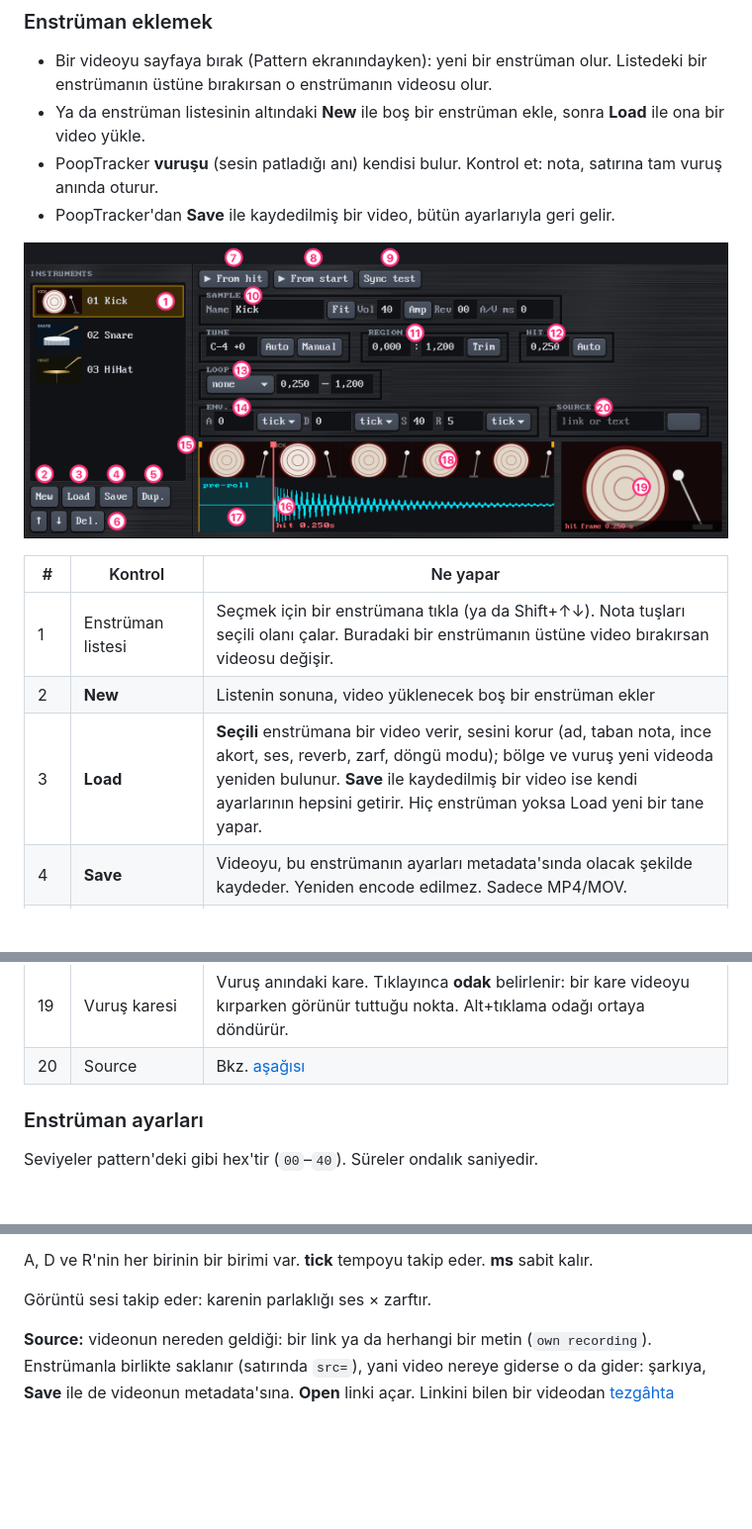
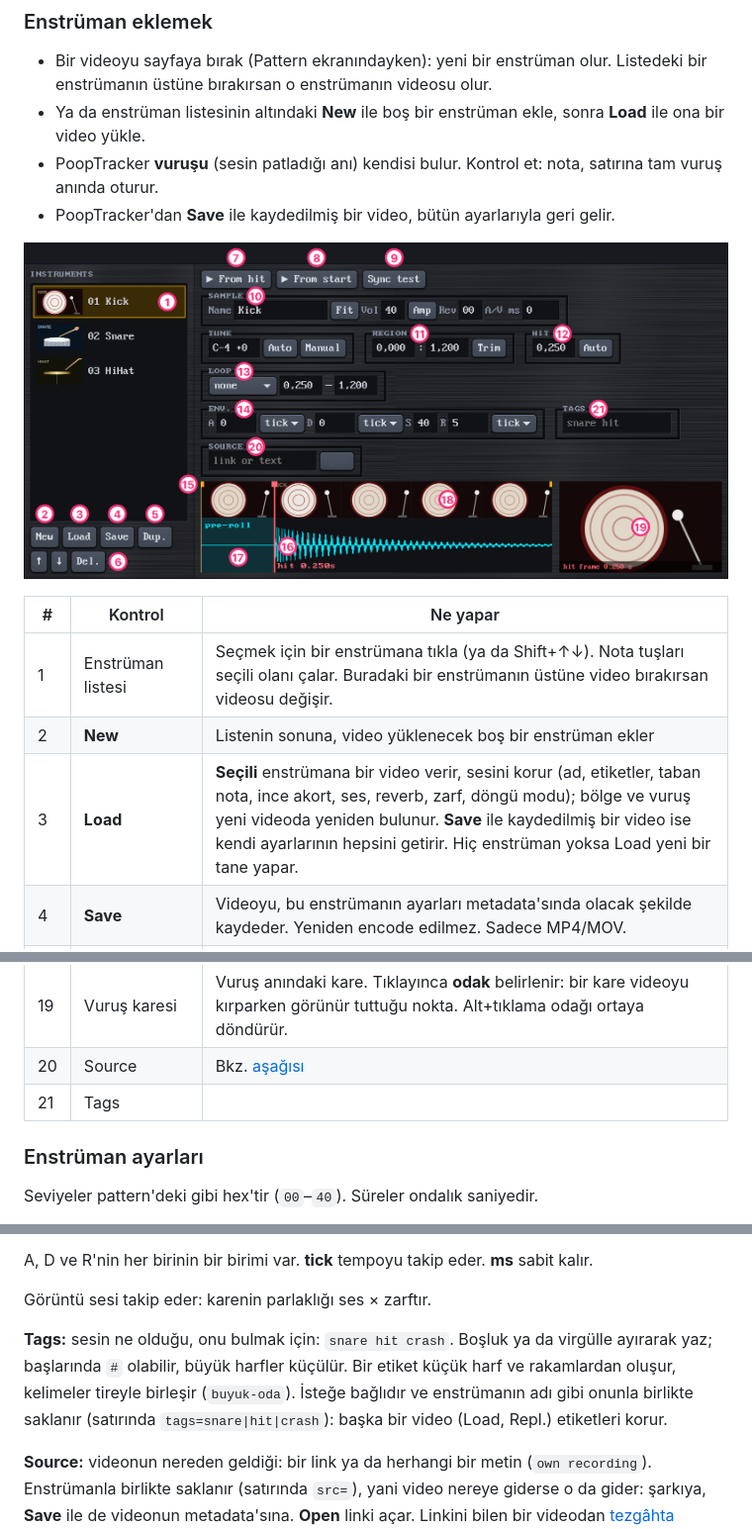
Before and after one commit to miratcan/pooptracker, a Markdown page: docs/MANUAL.tr.md, 3 parts joined by grey strips. Shown at 99% size. GitHub-like rendering; pictures changed too: docs/manual/instrument.png; blank space fills up the shorter version.

```diff
--- a/docs/MANUAL.tr.md
+++ b/docs/MANUAL.tr.md
@@ -243,7 +243,7 @@ Bir enstrüman en fazla **8 saniye** olabilir. Daha uzun bir videonun bir parça
 |---|---------|----------|
 | 1 | Enstrüman listesi | Seçmek için bir enstrümana tıkla (ya da Shift+↑↓). Nota tuşları seçili olanı çalar. Buradaki bir enstrümanın üstüne video bırakırsan videosu değişir. |
 | 2 | **New** | Listenin sonuna, video yüklenecek boş bir enstrüman ekler |
-| 3 | **Load** | **Seçili** enstrümana bir video verir, sesini korur (ad, taban nota, ince akort, ses, reverb, zarf, döngü modu); bölge ve vuruş yeni videoda yeniden bulunur. **Save** ile kaydedilmiş bir video ise kendi ayarlarının hepsini getirir. Hiç enstrüman yoksa Load yeni bir tane yapar. |
+| 3 | **Load** | **Seçili** enstrümana bir video verir, sesini korur (ad, etiketler, taban nota, ince akort, ses, reverb, zarf, döngü modu); bölge ve vuruş yeni videoda yeniden bulunur. **Save** ile kaydedilmiş bir video ise kendi ayarlarının hepsini getirir. Hiç enstrüman yoksa Load yeni bir tane yapar. |
 | 4 | **Save** | Videoyu, bu enstrümanın ayarları metadata'sında olacak şekilde kaydeder. Yeniden encode edilmez. Sadece MP4/MOV. |
 | 5 | **Dup.** | Aynı videodan, aynı ayarlarla yeni bir enstrüman. Aynı klipten başka bir bölge almak için kullan. |
 | 6 | **↑ ↓ Del.** | Enstrümanı listede yukarı ya da aşağı taşır / siler (sadece hiçbir pattern kullanmıyorsa) |
@@ -261,6 +261,7 @@ Bir enstrüman en fazla **8 saniye** olabilir. Daha uzun bir videonun bir parça
 | 18 | Film şeridi ve dalga formu | Bölgenin kareleri ve sesi. Koyu kısımlar bölgenin dışında kalır. |
 | 19 | Vuruş karesi | Vuruş anındaki kare. Tıklayınca **odak** belirlenir: bir kare videoyu kırparken görünür tuttuğu nokta. Alt+tıklama odağı ortaya döndürür. |
 | 20 | Source | Bkz. [aşağısı](#enstruman-ayarlari) |
+| 21 | Tags | |
 
 <a id="enstruman-ayarlari"></a>
 ### Enstrüman ayarları
@@ -308,6 +309,11 @@ gider, video da onunla ileri geri oynar.
 A, D ve R'nin her birinin bir birimi var. **tick** tempoyu takip eder. **ms** sabit kalır.
 
 Görüntü sesi takip eder: karenin parlaklığı ses × zarftır.
+
+**Tags:** sesin ne olduğu, onu bulmak için: `snare hit crash`. Boşluk ya da virgülle ayırarak yaz; başlarında `#`
+olabilir, büyük harfler küçülür. Bir etiket küçük harf ve rakamlardan oluşur, kelimeler tireyle birleşir
+(`buyuk-oda`). İsteğe bağlıdır ve enstrümanın adı gibi onunla birlikte saklanır (satırında `tags=snare|hit|crash`):
+başka bir video (Load, Repl.) etiketleri korur.
 
 **Source:** videonun nereden geldiği: bir link ya da herhangi bir metin (`own recording`). Enstrümanla birlikte
 saklanır (satırında `src=`), yani video nereye giderse o da gider: şarkıya, **Save** ile de videonun metadata'sına.
```
Also changed, not shown: CHANGELOG.md (+2 -0 lines), docs/MANUAL.md (+7 -1 lines), 10 other files.
